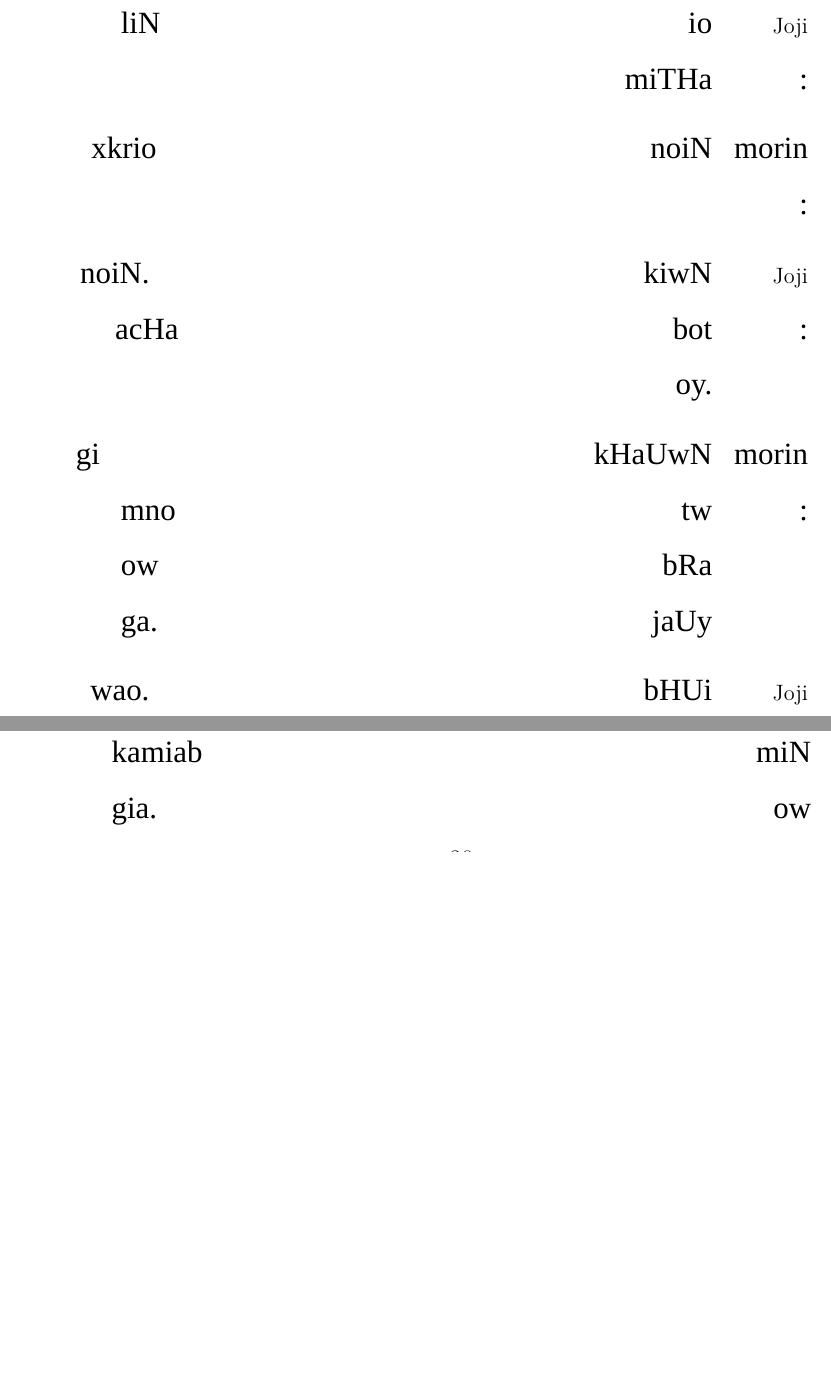
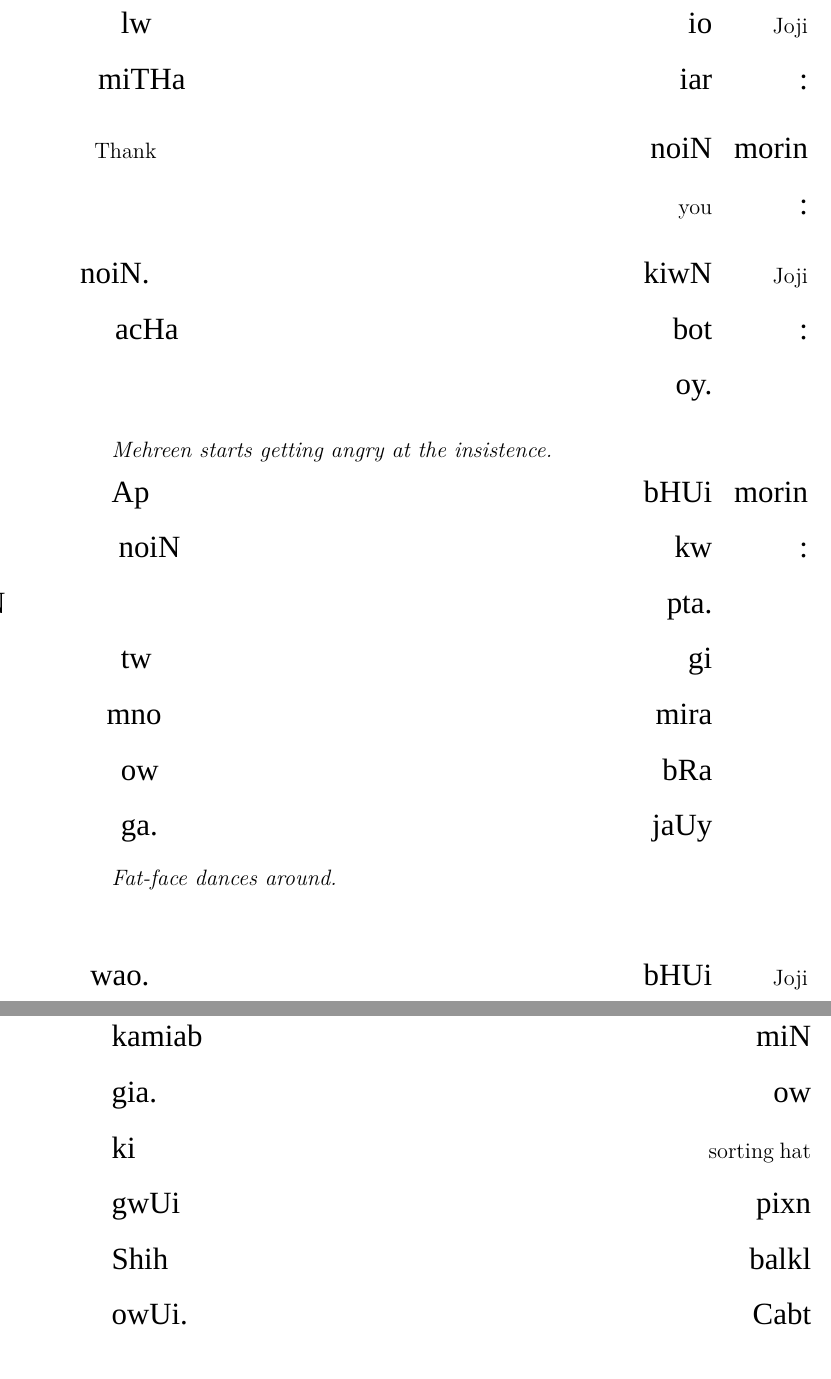
Before and after one commit to abid-mujtaba/shoaib-skit-urdu, a LaTeX document (skit-en.tex): two parts of pages 29 and 30 of 31 before the commit and two parts of pages 29 and 31 of 31 after it, joined at a grey line, cut so that both start at the same text, the shorter picture padded with empty space. Compiled offline with XeLaTeX; a missing font is replaced by an installed copy or a similar font.

Commit message:
Modify mini-skits.

```diff
--- a/skit-en.tex
+++ b/skit-en.tex
@@ -232,11 +232,19 @@ ab swal Srf io tHa ko kia \en{Joji} wo xKS tHa js ka Zkr \en{sorting hat} ny kia
 \instr{Mehreen talking with Joji at the table. Fat-face is hovering around Mehreen.}
 \vm\vm
 \begin{itemize}
-	\idialog{\en{Joji}}{io liN miTHa}
-	\idialog{morin}{noiN xkrio}
+	\idialog{\en{Joji}}{io lw iar miTHa}
+	\idialog{morin}{noiN \en{Thank you}}
 	\idialog{\en{Joji}}{kiwN noiN. bot acHa oy.}
-	\idialog{morin}{kHaUwN gi tw mno bRa ow jaUy ga.}
+\end{itemize}
+
+\instr{Mehreen starts getting angry at the insistence.}
+	\dialog{morin}{bHUi Ap kw noiN pta. kHaUwN gi tw mira mno bRa ow jaUy ga.}
+
+\instr{Fat-face dances around.}
+\vm\vm
+
+\begin{itemize}
 	\idialog{\en{Joji}}{bHUi wao.}
-	\idialog{\en{Joji}}{jisi ow wisi acHi ow. kHa lw.}
+	\idialog{\en{Joji}}{\en{Relax} krw. jisi ow wisi acHi ow iar. kHa lw.}
 \end{itemize}
 \vm
@@ -245,7 +253,9 @@ ab swal Srf io tHa ko kia \en{Joji} wo xKS tHa js ka Zkr \en{sorting hat} ny kia
 
 aIs vrh \en{Joji} \en{left-wing} sy \en{dribble} krta owa morin ky dl ky \en{defenders} kw \en{dodge} krta gia.% awr pIHr \en{goooal}.
 wo aik ky bed aik \en{ace serve} krta cla gia.
+
 awr aIs vrh wo morin ky dl ka \en{game set match} krny miN kamiab ow gia.
+\en{sorting hat} ki pixn gwUi balkl Shih Cabt owUi.
 
 
 \instr{Play "Counting Stars" to end play.}
```
Also changed, not shown: skit-en.tex (6 more changed lines).
